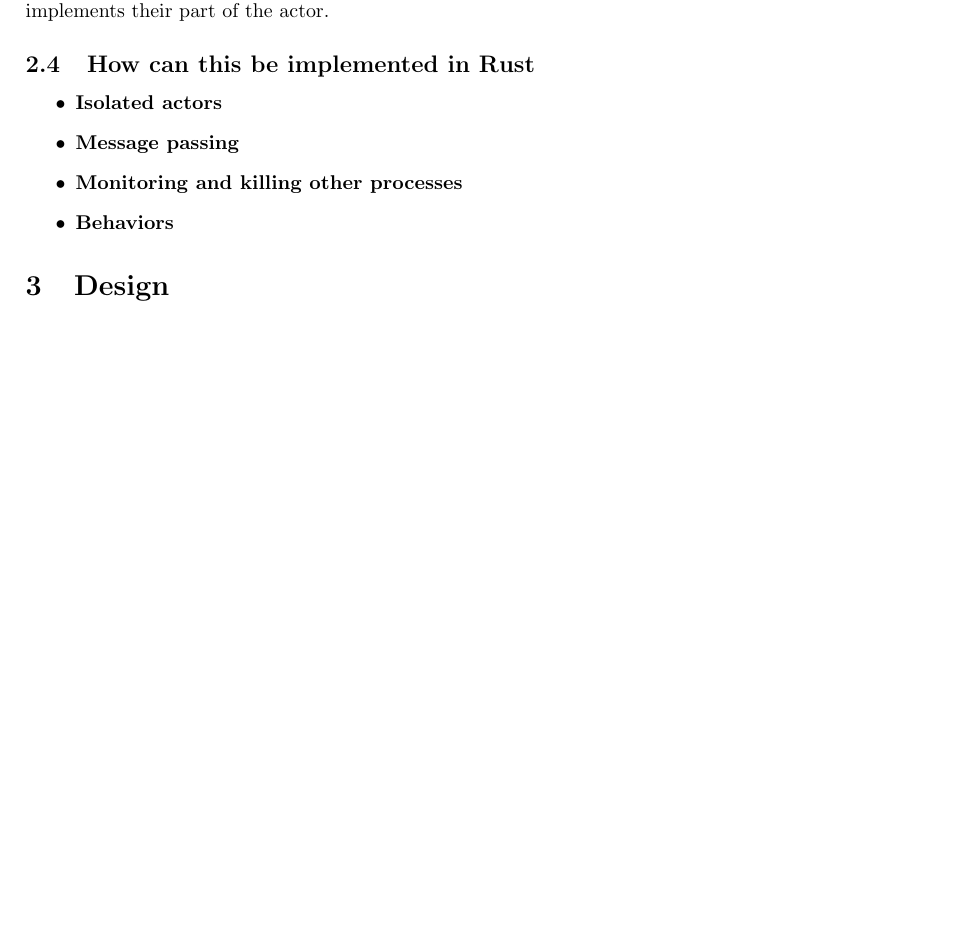
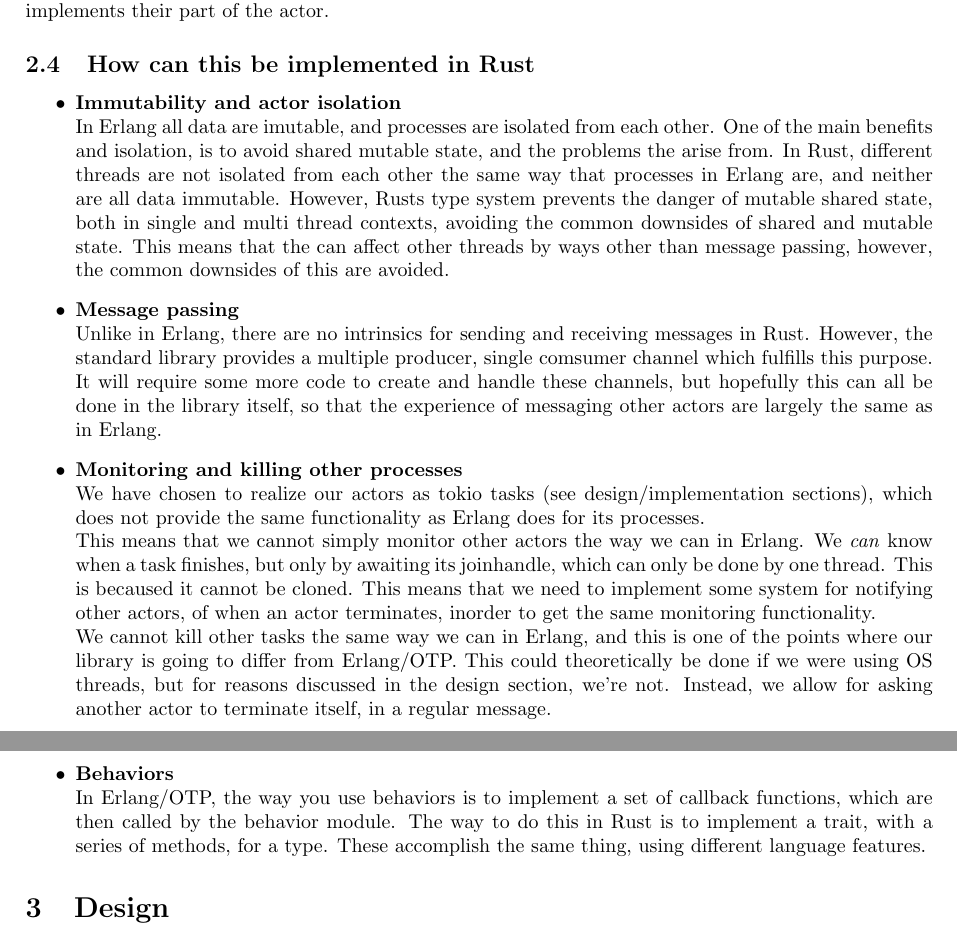
Before and after one commit to AndreasNicolaisen/Oir, a LaTeX document (report/report.tex): part of page 2 of 9 before the commit and two parts of pages 2 and 3 of 9 after it, the two joined at a grey line, cut so that both start at the same text, the shorter picture padded with empty space. Compiled offline with pdfLaTeX.

Commit message:
Add content to "How can this be implemented in Rust"

```diff
--- a/report/report.tex
+++ b/report/report.tex
@@ -153,12 +153,44 @@
 user implements their part of the actor.
 
 \subsection{How can this be implemented in Rust}
-%% Processes are not isolated, but ownership system...
 \begin{itemize}
-\item \textbf{Isolated actors}
-\item \textbf{Message passing}
-\item \textbf{Monitoring and killing other processes}
-\item \textbf{Behaviors}
+\item \textbf{Immutability and actor isolation}\\
+  In Erlang all data are imutable, and processes are isolated from each other.
+  One of the main benefits and isolation, is to avoid shared mutable state, and
+  the problems the arise from. In Rust, different threads are not isolated from
+  each other the same way that processes in Erlang are, and neither are all data
+  immutable. However, Rusts type system prevents the danger of mutable shared
+  state, both in single and multi thread contexts, avoiding the common downsides
+  of shared and mutable state. This means that the can affect other threads by
+  ways other than message passing, however, the common downsides of this are
+  avoided.
+\item \textbf{Message passing}\\
+  Unlike in Erlang, there are no intrinsics for sending and receiving messages
+  in Rust. However, the standard library provides a multiple producer, single
+  comsumer channel which fulfills this purpose. It will require some more code
+  to create and handle these channels, but hopefully this can all be done in the
+  library itself, so that the experience of messaging other actors are largely
+  the same as in Erlang.
+\item \textbf{Monitoring and killing other processes}\\
+  We have chosen to realize our actors as tokio tasks (see design/implementation
+  sections), which does not provide the same functionality as Erlang does for
+  its processes.\\
+  This means that we cannot simply monitor other actors the way we can in
+  Erlang. We \textit{can} know when a task finishes, but only by awaiting its
+  joinhandle, which can only be done by one thread. This is becaused it cannot
+  be cloned. This means that we need to implement some system for notifying
+  other actors, of when an actor terminates, inorder to get the same monitoring
+  functionality.\\
+  We cannot kill other tasks the same way we can in Erlang, and this is one of
+  the points where our library is going to differ from Erlang/OTP. This could
+  theoretically be done if we were using OS threads, but for reasons discussed
+  in the design section, we're not. Instead, we allow for asking another actor
+  to terminate itself, in a regular message.
+\item \textbf{Behaviors}\\
+  In Erlang/OTP, the way you use behaviors is to implement a set of callback
+  functions, which are then called by the behavior module. The way to do this in
+  Rust is to implement a trait, with a series of methods, for a type. These
+  accomplish the same thing, using different language features.
 \end{itemize}
 
 \section{Design}
```
